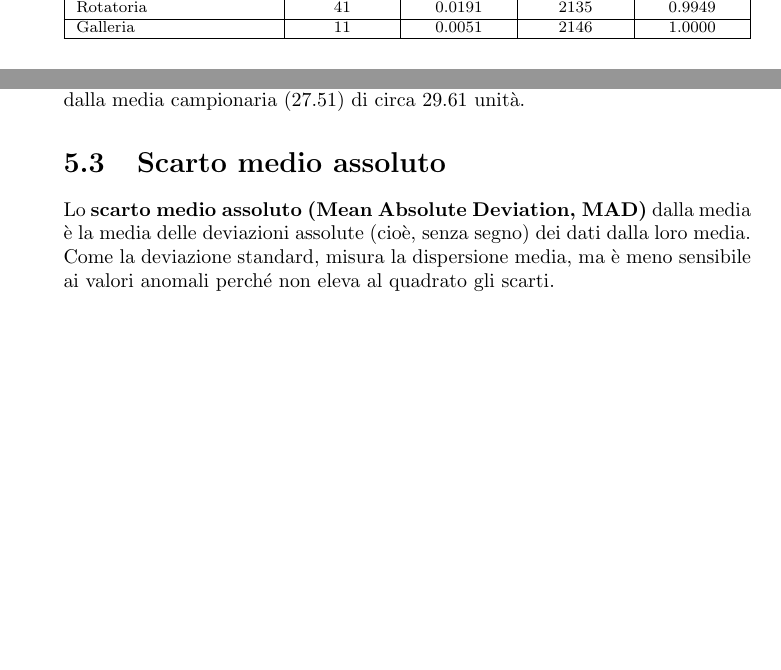
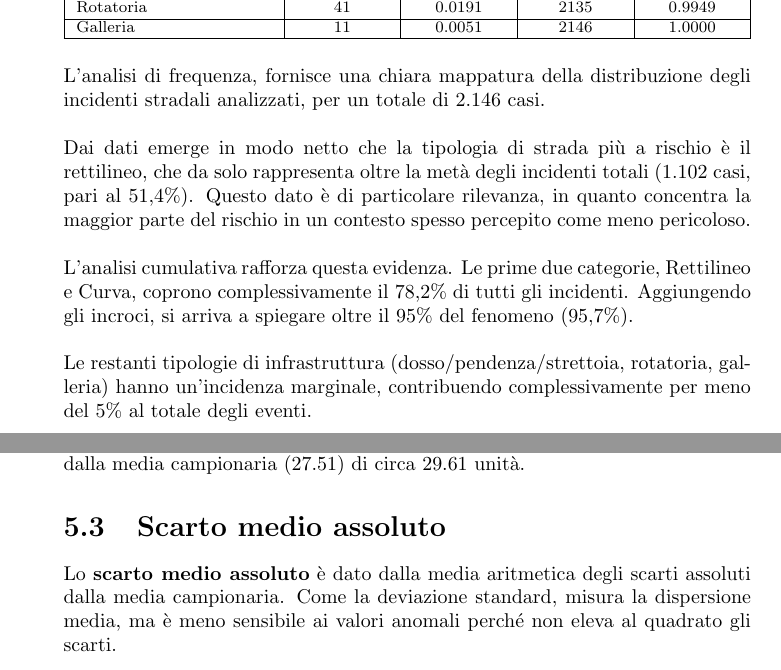
Before and after one commit to Genny25/statistical_project, a LaTeX document (report/report.tex): two parts of pages 6 and 15 of 28, joined at a grey line, cut so that both start at the same text, the shorter picture padded with empty space. Compiled offline with pdfLaTeX.

Commit message:
last final small adjust

```diff
--- a/report/report.tex
+++ b/report/report.tex
@@ -211,6 +218,27 @@ Galleria & 11 & 0.0051 & 2146 & 1.0000 \\ \hline
 \end{tabularx}
 \end{table}
 \normalsize
+
+\noindent
+L'analisi di frequenza, fornisce una chiara mappatura della
+distribuzione degli incidenti stradali analizzati, per un totale
+di 2.146 casi. \\\\
+\noindent
+Dai dati emerge in modo netto che la tipologia di strada più a
+rischio è il rettilineo, che da solo rappresenta oltre la metà
+degli incidenti totali (1.102 casi, pari al 51,4\%).
+Questo dato è di particolare rilevanza, in quanto concentra la
+maggior parte del rischio in un contesto spesso percepito come meno
+pericoloso.\\\\
+\noindent
+L'analisi cumulativa rafforza questa evidenza. Le prime due categorie,
+ Rettilineo e Curva, coprono complessivamente il 78,2\% di tutti gli
+ incidenti. Aggiungendo gli incroci, si arriva a spiegare oltre il 95\%
+ del fenomeno (95,7\%).\\\\
+\noindent
+Le restanti tipologie di infrastruttura (dosso/pendenza/strettoia,
+ rotatoria, galleria) hanno un'incidenza marginale, contribuendo
+ complessivamente per meno del 5\% al totale degli eventi.
 
 \chapter{Rappresentazione dei dati mediante grafici}
 \begin{center}
@@ -469,9 +496,9 @@ decessi si discostano dalla media campionaria (27.51) di
 circa 29.61 unità.
 
 \section{Scarto medio assoluto}
-Lo \textbf{scarto medio assoluto (Mean Absolute Deviation, MAD)}
- dalla media è la media delle deviazioni assolute (cioè, senza segno)
-  dei dati dalla loro media. Come la deviazione standard,
+Lo \textbf{scarto medio assoluto}
+è dato dalla media aritmetica degli scarti assoluti dalla media campionaria.
+ Come la deviazione standard,
   misura la dispersione media, ma è meno sensibile ai valori
   anomali perché non eleva al quadrato gli scarti.
 \begin{center}
```
Also changed, not shown: report/report.pdf, report/report.tex (57 more changed lines).
